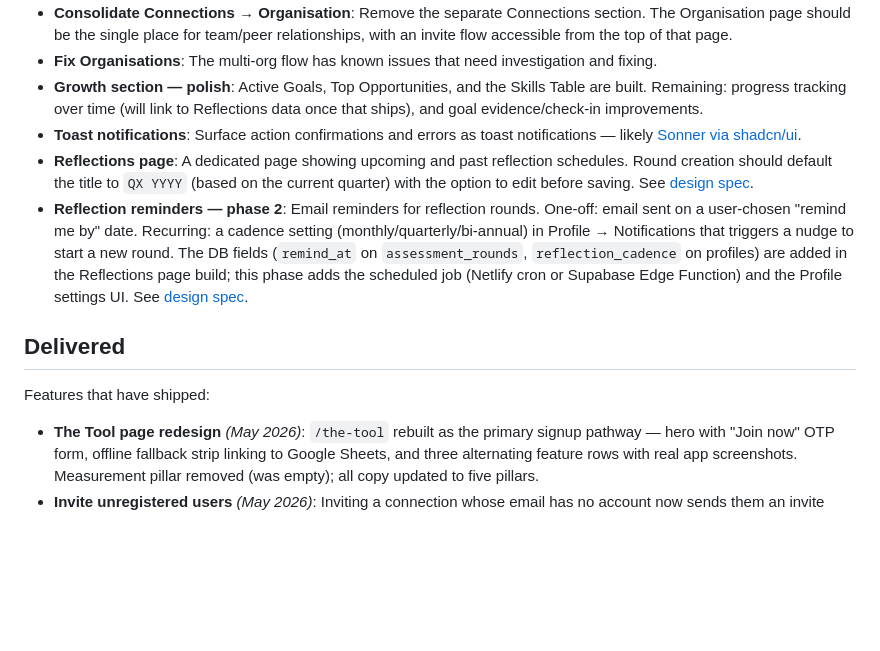
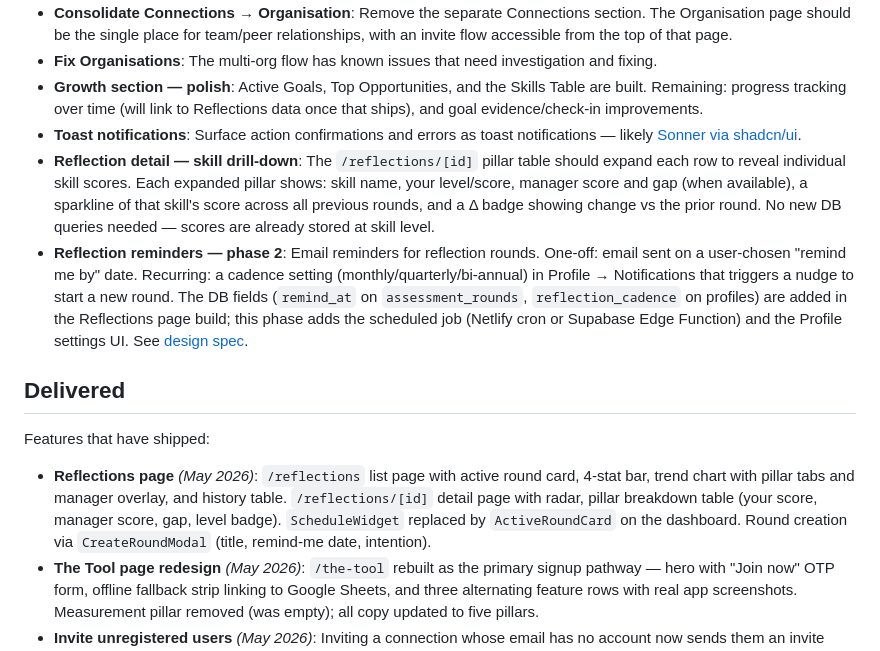
Before and after one commit to terrybrown/brilliantmanagers.info, a Markdown page: README.md, the part around the change. Drawn GitHub-style; blank space fills up the shorter version.

Commit message:
docs: add reflection skill drill-down to roadmap; move Reflections page to Delivered (#72)

```diff
--- a/README.md
+++ b/README.md
@@ -65,13 +65,14 @@ Outstanding features and known gaps:
 - **Fix Organisations**: The multi-org flow has known issues that need investigation and fixing.
 - **Growth section — polish**: Active Goals, Top Opportunities, and the Skills Table are built. Remaining: progress tracking over time (will link to Reflections data once that ships), and goal evidence/check-in improvements.
 - **Toast notifications**: Surface action confirmations and errors as toast notifications — likely [Sonner via shadcn/ui](https://ui.shadcn.com/docs/components/radix/sonner).
-- **Reflections page**: A dedicated page showing upcoming and past reflection schedules. Round creation should default the title to `QX YYYY` (based on the current quarter) with the option to edit before saving. See [design spec](docs/superpowers/specs/2026-05-21-reflections-page-design.md).
+- **Reflection detail — skill drill-down**: The `/reflections/[id]` pillar table should expand each row to reveal individual skill scores. Each expanded pillar shows: skill name, your level/score, manager score and gap (when available), a sparkline of that skill's score across all previous rounds, and a Δ badge showing change vs the prior round. No new DB queries needed — scores are already stored at skill level.
 - **Reflection reminders — phase 2**: Email reminders for reflection rounds. One-off: email sent on a user-chosen "remind me by" date. Recurring: a cadence setting (monthly/quarterly/bi-annual) in Profile → Notifications that triggers a nudge to start a new round. The DB fields (`remind_at` on `assessment_rounds`, `reflection_cadence` on profiles) are added in the Reflections page build; this phase adds the scheduled job (Netlify cron or Supabase Edge Function) and the Profile settings UI. See [design spec](docs/superpowers/specs/2026-05-21-reflections-page-design.md#reminders-stored-not-sent--phase-2-for-delivery).
 
 ## Delivered
 
 Features that have shipped:
 
+- **Reflections page** *(May 2026)*: `/reflections` list page with active round card, 4-stat bar, trend chart with pillar tabs and manager overlay, and history table. `/reflections/[id]` detail page with radar, pillar breakdown table (your score, manager score, gap, level badge). `ScheduleWidget` replaced by `ActiveRoundCard` on the dashboard. Round creation via `CreateRoundModal` (title, remind-me date, intention).
 - **The Tool page redesign** *(May 2026)*: `/the-tool` rebuilt as the primary signup pathway — hero with "Join now" OTP form, offline fallback strip linking to Google Sheets, and three alternating feature rows with real app screenshots. Measurement pillar removed (was empty); all copy updated to five pillars.
 - **Invite unregistered users** *(May 2026)*: Inviting a connection whose email has no account now sends them an invite email with a registration link. Their connection activates automatically when they verify their OTP — no manual coordination required.
 - **User feedback** *(May 2026)*: Sleekplan feedback widget integrated into all authenticated app pages. Users can submit ideas, view the roadmap, and report bugs without leaving the product.
```
